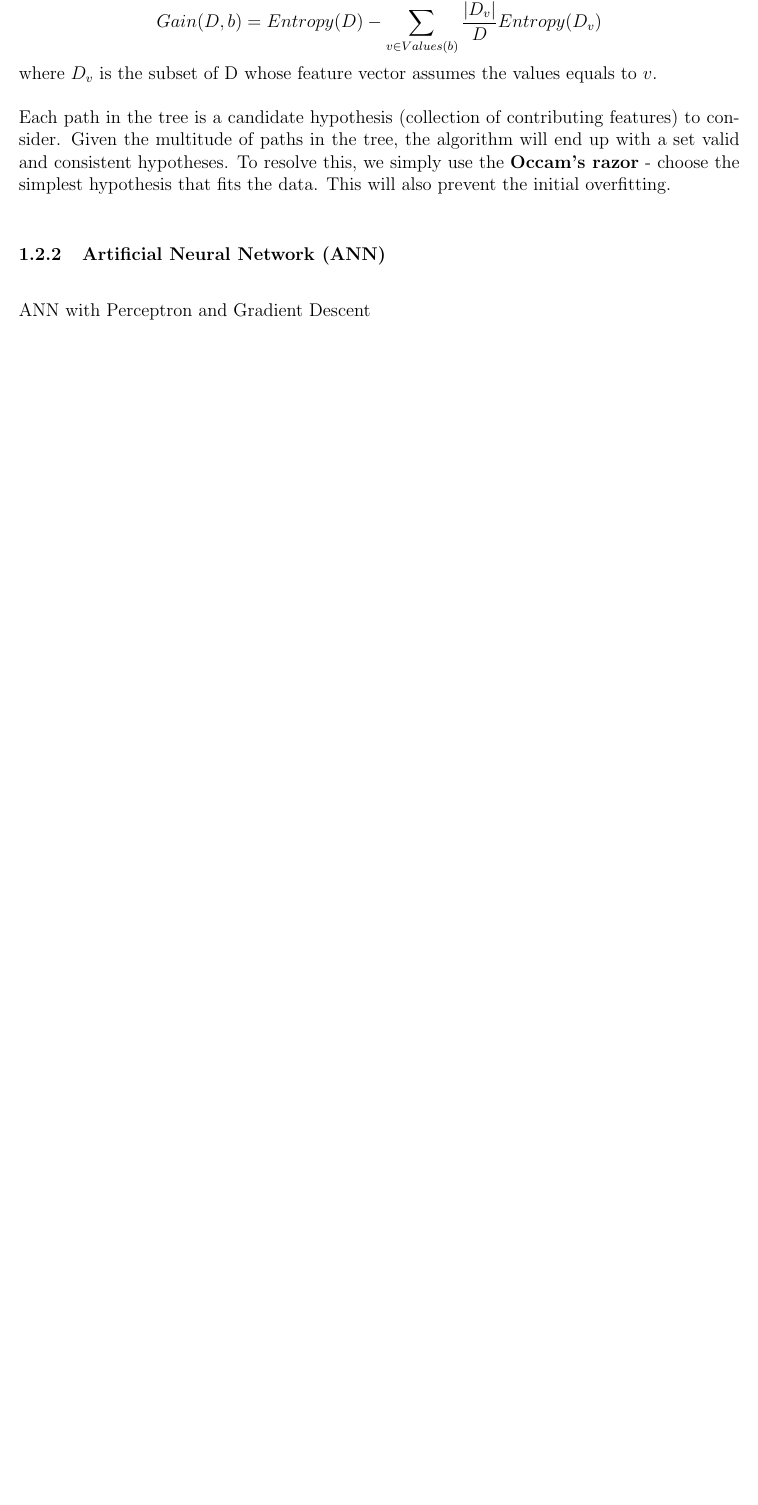
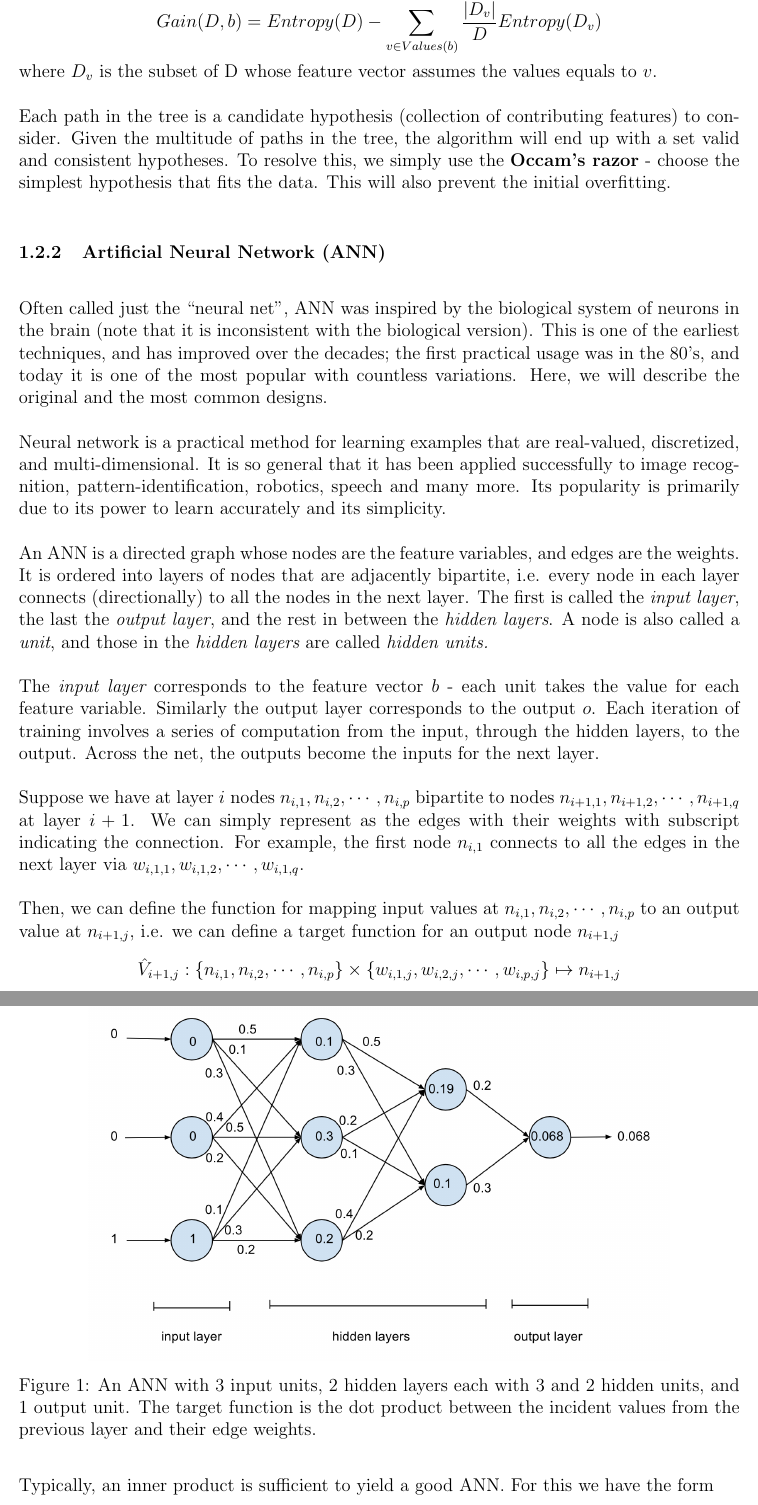
Before and after one commit to kengz/senior-project, a LaTeX paper (paper/senior-project-paper.tex): part of page 8 of 12 before the commit and two parts of pages 8 and 9 of 14 after it, the two joined at a grey line, cut so that both start at the same text, the shorter picture padded with empty space. The pictures show the PDF file paper/senior-project-paper.pdf that the author committed with the source.

Commit message:
sample ANN comp

```diff
--- a/paper/senior-project-paper.tex
+++ b/paper/senior-project-paper.tex
@@ -237,4 +233,22 @@ Each path in the tree is a candidate hypothesis (collection of contributing feat
 
 \subsubsection{Artificial Neural Network (ANN)}
 
-ANN with Perceptron and Gradient Descent
+Often called just the ``neural net'', ANN was inspired by the biological system of neurons in the brain (note that it is inconsistent with the biological version). This is one of the earliest techniques, and has improved over the decades; the first practical usage was in the 80's, and today it is one of the most popular with countless variations. Here, we will describe the original and the most common designs.
+
+Neural network is a practical method for learning examples that are real-valued, discretized, and multi-dimensional. It is so general that it has been applied successfully to image recognition, pattern-identification, robotics, speech and many more. Its popularity is primarily due to its power to learn accurately and its simplicity.
+
+An ANN is a directed graph whose nodes are the feature variables, and edges are the weights. It is ordered into layers of nodes that are adjacently bipartite, i.e. every node in each layer connects (directionally) to all the nodes in the next layer. The first is called the {\em input layer}, the last the {\em output layer}, and the rest in between the {\em hidden layers}. A node is also called a {\em unit}, and those in the {\em hidden layers} are called {\em hidden units.}
+
+The {\em input layer} corresponds to the feature vector $b$ - each unit takes the value for each feature variable. Similarly the output layer corresponds to the output $o$. Each iteration of training involves a series of computation from the input, through the hidden layers, to the output. Across the net, the outputs become the inputs for the next layer.
+
+Suppose we have at layer $i$ nodes $n_{i,1}, n_{i,2}, \cdots, n_{i,p}$ bipartite to nodes $n_{i+1,1}, n_{i+1,2}, \cdots, n_{i+1,q}$ at layer $i+1$. We can simply represent as the edges with their weights with subscript indicating the connection. For example, the first node $n_{i,1}$ connects to all the edges in the next layer via $w_{i,1,1}, w_{i,1,2}, \cdots, w_{i,1,q}$.
+
+Then, we can define the function for mapping input values at $n_{i,1}, n_{i,2}, \cdots, n_{i,p}$ to an output value at $n_{i+1,j}$, i.e. we can define a target function for an output node $n_{i+1,j}$ $$\hat{V}_{i+1,j} : \{ n_{i,1}, n_{i,2}, \cdots, n_{i,p} \} \times \{ w_{i,1,j}, w_{i,2,j}, \cdots, w_{i,p,j} \} \mapsto n_{i+1,j}$$
+
+Typically, an inner product is sufficient to yield a good ANN. For this we have the form $$\hat{V}_{i+1,j} = < n_{i,1}, \cdots, n_{i,p} > \cdot < w_{i,1,j}, \cdots, w_{i,p,j} > = n_{i,1}w_{i,1,j} + \cdots + n_{i,p}w_{i,p,j}$$
+
+\begin{figure}
+\centering
+\includegraphics[scale=0.5]{images/ANN.png}\\
+\caption{An ANN with 3 input units, 2 hidden layers each with 3 and 2 hidden units, and 1 output unit. The target function is the dot product between the incident values from the previous layer and their edge weights.}\label{ANN-fig}
+\end{figure}
```
Also changed, not shown: paper/images/ANN.png (added), paper/senior-project-paper.pdf, paper/senior-project-paper.tex (38 more changed lines).
